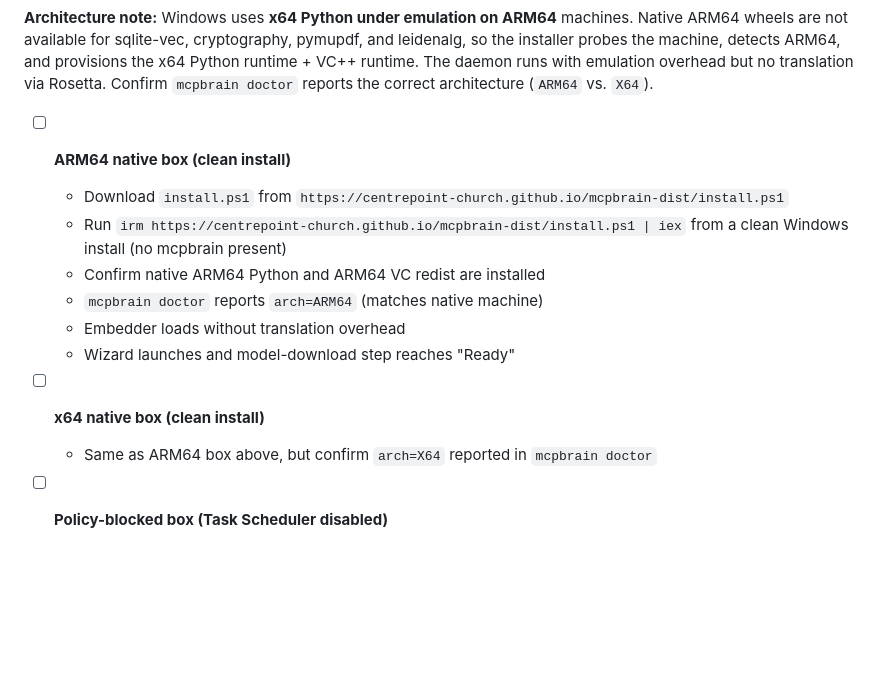
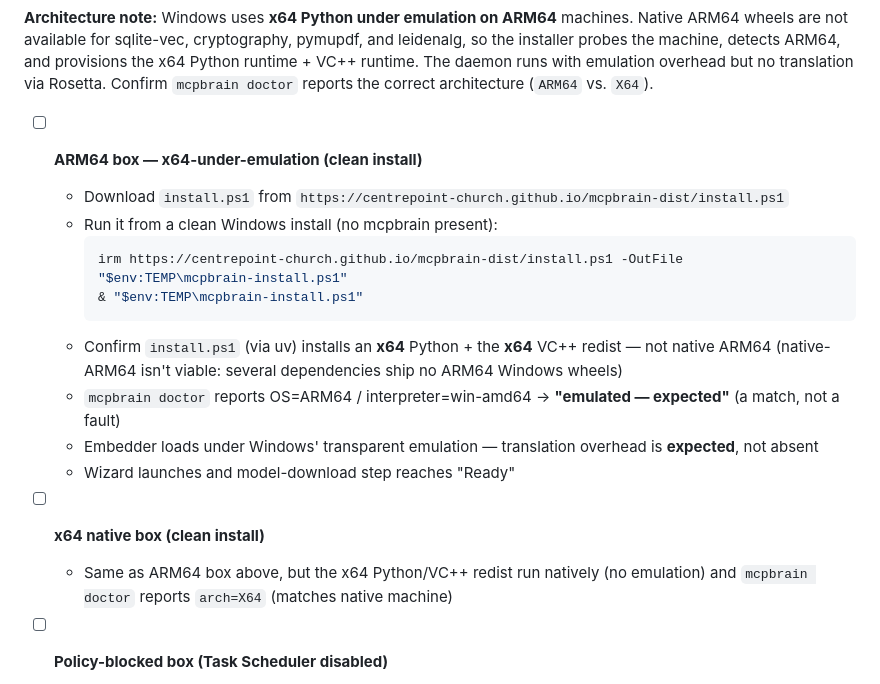
Before and after one commit to Centrepoint-Church/mcpbrain, a Markdown page: docs/RELEASE-RUNBOOK.md, the part around the change. GitHub-like rendering; blank space fills up the shorter version.

Commit message:
docs(install): fix stale arch-native Windows prose (Task 6 review)
install.md and the runbook's Windows QA checklist still described the
removed arch-native provisioning; correct both to the x64-under-emulation
reality (uv installs x64 Python + x64 VC++ redist everywhere, ARM64 runs it
emulated) and align the QA install command to the download-then-run form.

Co-Authored-By: Claude Opus 4.8 <noreply@anthropic.com>

````diff
--- a/docs/RELEASE-RUNBOOK.md
+++ b/docs/RELEASE-RUNBOOK.md
@@ -198,16 +198,20 @@ On a Mac that is NOT your dev box, with a **non-author** `@centrepoint.church` a
 
 **Architecture note:** Windows uses **x64 Python under emulation on ARM64** machines. Native ARM64 wheels are not available for sqlite-vec, cryptography, pymupdf, and leidenalg, so the installer probes the machine, detects ARM64, and provisions the x64 Python runtime + VC++ runtime. The daemon runs with emulation overhead but no translation via Rosetta. Confirm `mcpbrain doctor` reports the correct architecture (`ARM64` vs. `X64`).
 
-- [ ] **ARM64 native box (clean install)**
+- [ ] **ARM64 box — x64-under-emulation (clean install)**
   - Download `install.ps1` from `https://centrepoint-church.github.io/mcpbrain-dist/install.ps1`
-  - Run `irm https://centrepoint-church.github.io/mcpbrain-dist/install.ps1 | iex` from a clean Windows install (no mcpbrain present)
-  - Confirm native ARM64 Python and ARM64 VC redist are installed
-  - `mcpbrain doctor` reports `arch=ARM64` (matches native machine)
-  - Embedder loads without translation overhead
+  - Run it from a clean Windows install (no mcpbrain present):
+    ```powershell
+    irm https://centrepoint-church.github.io/mcpbrain-dist/install.ps1 -OutFile "$env:TEMP\mcpbrain-install.ps1"
+    & "$env:TEMP\mcpbrain-install.ps1"
+    ```
+  - Confirm `install.ps1` (via uv) installs an **x64** Python + the **x64** VC++ redist — not native ARM64 (native-ARM64 isn't viable: several dependencies ship no ARM64 Windows wheels)
+  - `mcpbrain doctor` reports OS=ARM64 / interpreter=win-amd64 → **"emulated — expected"** (a match, not a fault)
+  - Embedder loads under Windows' transparent emulation — translation overhead is **expected**, not absent
   - Wizard launches and model-download step reaches "Ready"
 
 - [ ] **x64 native box (clean install)**
-  - Same as ARM64 box above, but confirm `arch=X64` reported in `mcpbrain doctor`
+  - Same as ARM64 box above, but the x64 Python/VC++ redist run natively (no emulation) and `mcpbrain doctor` reports `arch=X64` (matches native machine)
 
 - [ ] **Policy-blocked box (Task Scheduler disabled)**
   - Simulate or test on a machine where Task Scheduler is blocked (Group Policy)
````
Also changed, not shown: plugin/commands/install.md (+1 -1 lines).
